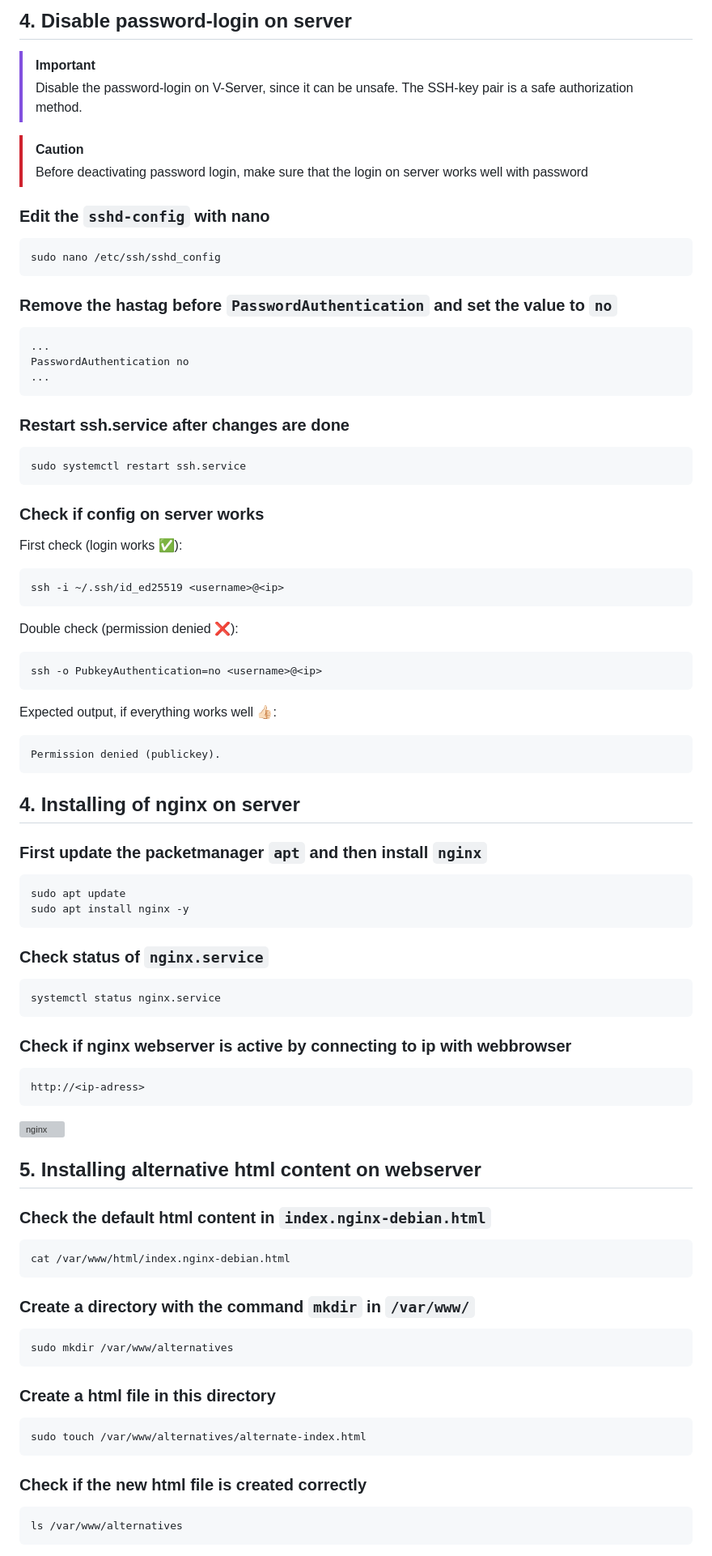
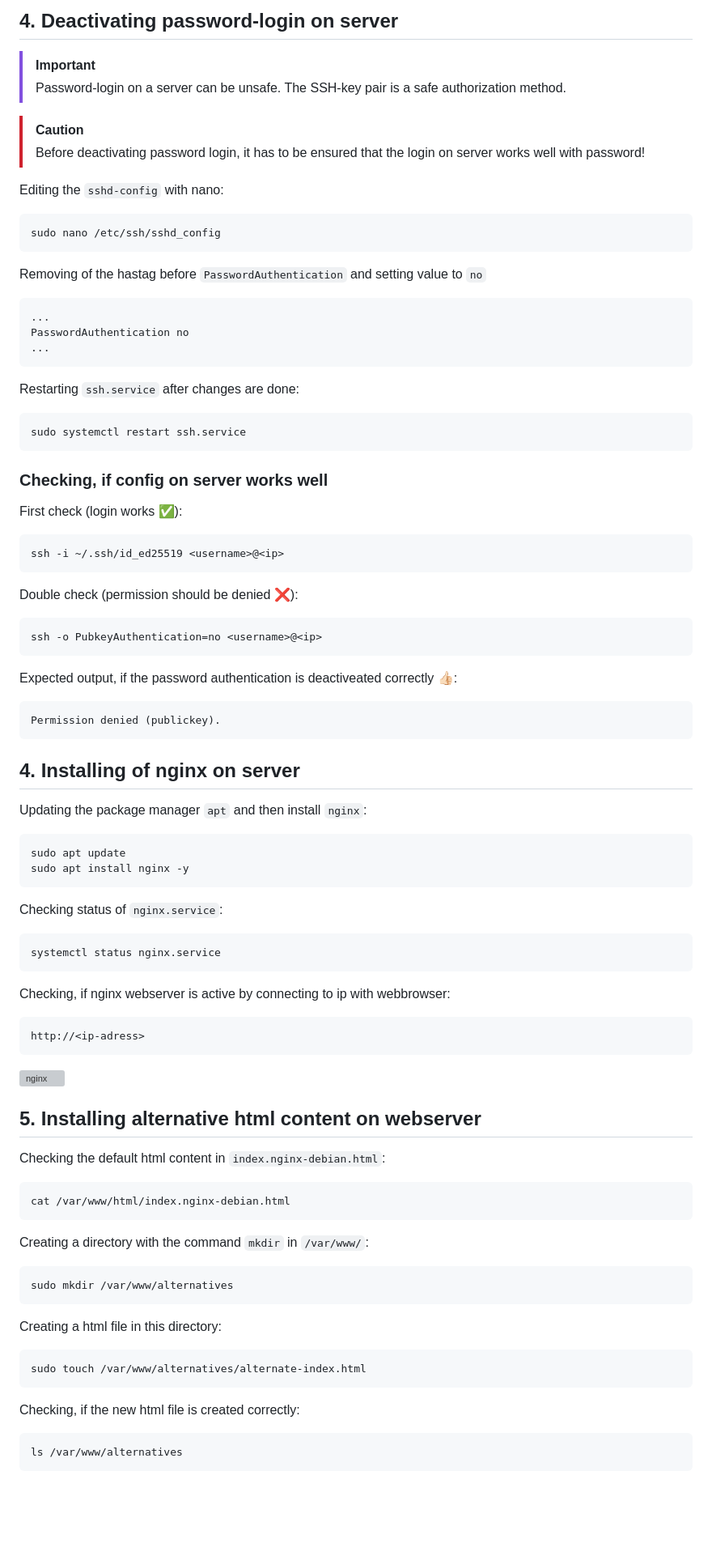
Before and after one commit to mikemeyer186/v-server-setup, a Markdown page: README.md, the part around one of its changes. Shown at 81% size. Rendered like a GitHub page; blank space fills up the shorter version; grey boxes are pictures that could not be loaded.

````diff
--- a/README.md
+++ b/README.md
@@ -76,19 +89,23 @@ and check to make sure that only the key(s) you wanted were added.
 
 </br>
 
-## 4. Disable password-login on server
+## 4. Deactivating password-login on server
 
 > [!IMPORTANT]
-> Disable the password-login on V-Server, since it can be unsafe. The SSH-key pair is a safe authorization method.
+> Password-login on a server can be unsafe. The SSH-key pair is a safe authorization method.
 
 > [!CAUTION]
-> Before deactivating password login, make sure that the login on server works well with password
+> Before deactivating password login, it has to be ensured that the login on server works well with password!
 
-### Edit the `sshd-config` with nano
+</br>
 
-    sudo nano /etc/ssh/sshd_config
+Editing the `sshd-config` with nano:
 
-### Remove the hastag before `PasswordAuthentication` and set the value to `no`
+```
+sudo nano /etc/ssh/sshd_config
+```
+
+Removing of the hastag before `PasswordAuthentication` and setting value to `no`
 
 ```
 ...
@@ -96,40 +113,54 @@ PasswordAuthentication no
 ...
 ```
 
-### Restart ssh.service after changes are done
+Restarting `ssh.service` after changes are done:
 
-    sudo systemctl restart ssh.service
+```
+sudo systemctl restart ssh.service
+```
 
-### Check if config on server works
+### Checking, if config on server works well
 
 First check (login works ✅):
 
-    ssh -i ~/.ssh/id_ed25519 <username>@<ip>
+```
+ssh -i ~/.ssh/id_ed25519 <username>@<ip>
+```
 
-Double check (permission denied ❌):
+Double check (permission should be denied ❌):
 
-    ssh -o PubkeyAuthentication=no <username>@<ip>
+```
+ssh -o PubkeyAuthentication=no <username>@<ip>
+```
 
-Expected output, if everything works well 👍🏻:
+Expected output, if the password authentication is deactiveated correctly 👍🏻:
 
-    Permission denied (publickey).
+```
+Permission denied (publickey).
+```
 
 </br>
 
 ## 4. Installing of nginx on server
 
-### First update the packetmanager `apt` and then install `nginx`
+Updating the package manager `apt` and then install `nginx`:
 
-    sudo apt update
-    sudo apt install nginx -y
+```
+sudo apt update
+sudo apt install nginx -y
+```
 
-### Check status of `nginx.service`
+Checking status of `nginx.service`:
 
-    systemctl status nginx.service
+```
+systemctl status nginx.service
+```
 
-### Check if nginx webserver is active by connecting to ip with webbrowser
+Checking, if nginx webserver is active by connecting to ip with webbrowser:
 
-    http://<ip-adress>
+```
+http://<ip-adress>
+```
 
 ![nginx](https://github.com/mikemeyer186/vm-cloud-config/assets/112903209/d7be6337-9e82-4a38-9eec-379986804bca)
 
@@ -137,19 +168,27 @@ Expected output, if everything works well 👍🏻:
 
 ## 5. Installing alternative html content on webserver
 
-### Check the default html content in `index.nginx-debian.html`
+Checking the default html content in `index.nginx-debian.html`:
 
-    cat /var/www/html/index.nginx-debian.html
+```
+cat /var/www/html/index.nginx-debian.html
+```
 
-### Create a directory with the command `mkdir` in `/var/www/`
+Creating a directory with the command `mkdir` in `/var/www/`:
 
-    sudo mkdir /var/www/alternatives
+```
+sudo mkdir /var/www/alternatives
+```
 
-### Create a html file in this directory
+Creating a html file in this directory:
 
-    sudo touch /var/www/alternatives/alternate-index.html
+```
+sudo touch /var/www/alternatives/alternate-index.html
+```
 
-### Check if the new html file is created correctly
+Checking, if the new html file is created correctly:
 
-    ls /var/www/alternatives
+```
+ls /var/www/alternatives
+```
 
````
Also changed, not shown: other parts of README.md (+139 -70 lines).
